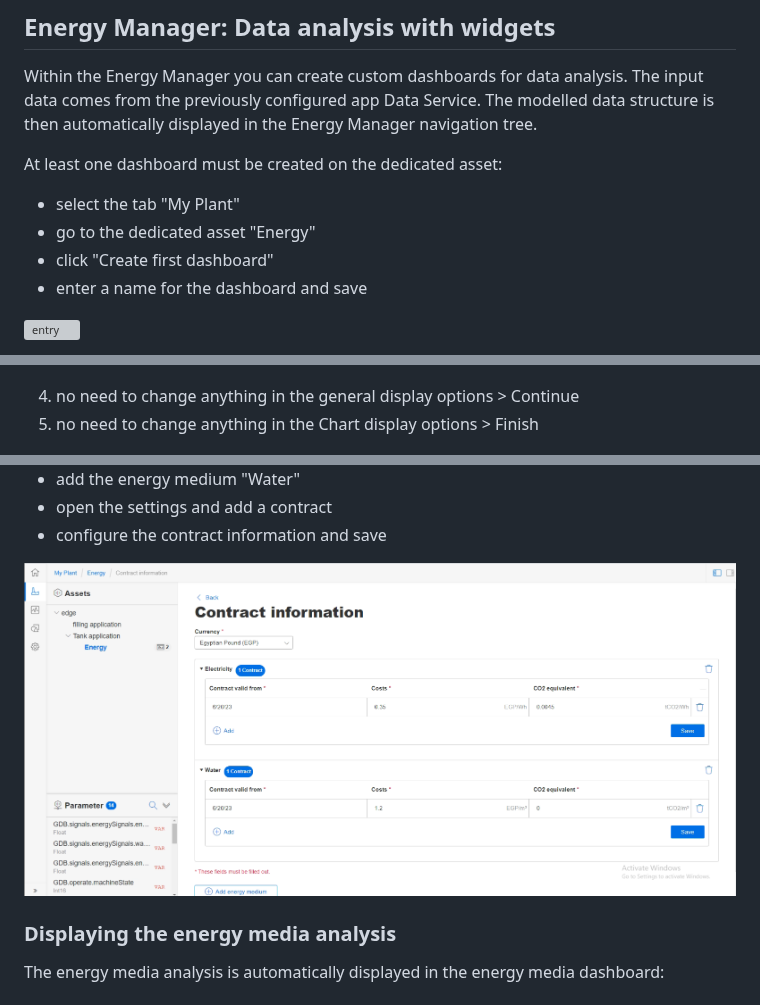
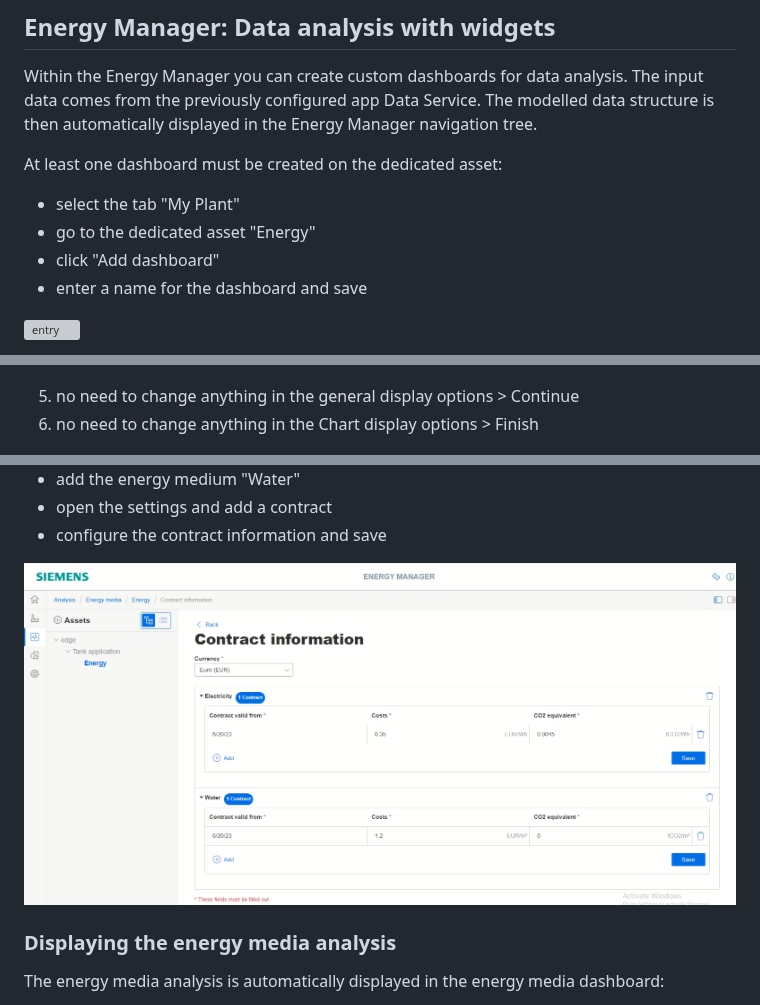
Before and after one commit to industrial-edge/energy-manager-getting-started, a Markdown page: docs/Usage.md, 3 parts joined by grey strips. Drawn GitHub-style; pictures changed too: docs/graphics/Contract_Information.png; grey boxes are pictures that could not be loaded.

```diff
--- a/docs/Usage.md
+++ b/docs/Usage.md
@@ -86,7 +86,7 @@ At least one dashboard must be created on the dedicated asset:
 
 - select the tab "My Plant"
 - go to the dedicated asset "Energy"
-- click "Create first dashboard"
+- click "Add dashboard"
 - enter a name for the dashboard and save
 
 ![entry](/docs/graphics/Energy_Manager_Entry.png)
@@ -139,8 +139,8 @@ Here we want to display the consumption costs for energy and water as line diagr
 
 ![Energy_Manager_Line_KPI_Instance_2](/docs/graphics/Energy_Manager_Line_KPI_Instance_2.png)
 
-4) no need to change anything in the general display options > Continue
-5) no need to change anything in the Chart display options > Finish
+5) no need to change anything in the general display options > Continue
+6) no need to change anything in the Chart display options > Finish
 
 ![Energy_Manager_Line_Diagram](/docs/graphics/Energy_Manager_Line_Diagram.png)
 
```
Also changed, not shown: other parts of docs/Usage.md (+3 -3 lines), README.md (+8 -8 lines), docs/graphics/Overview.PNG.
